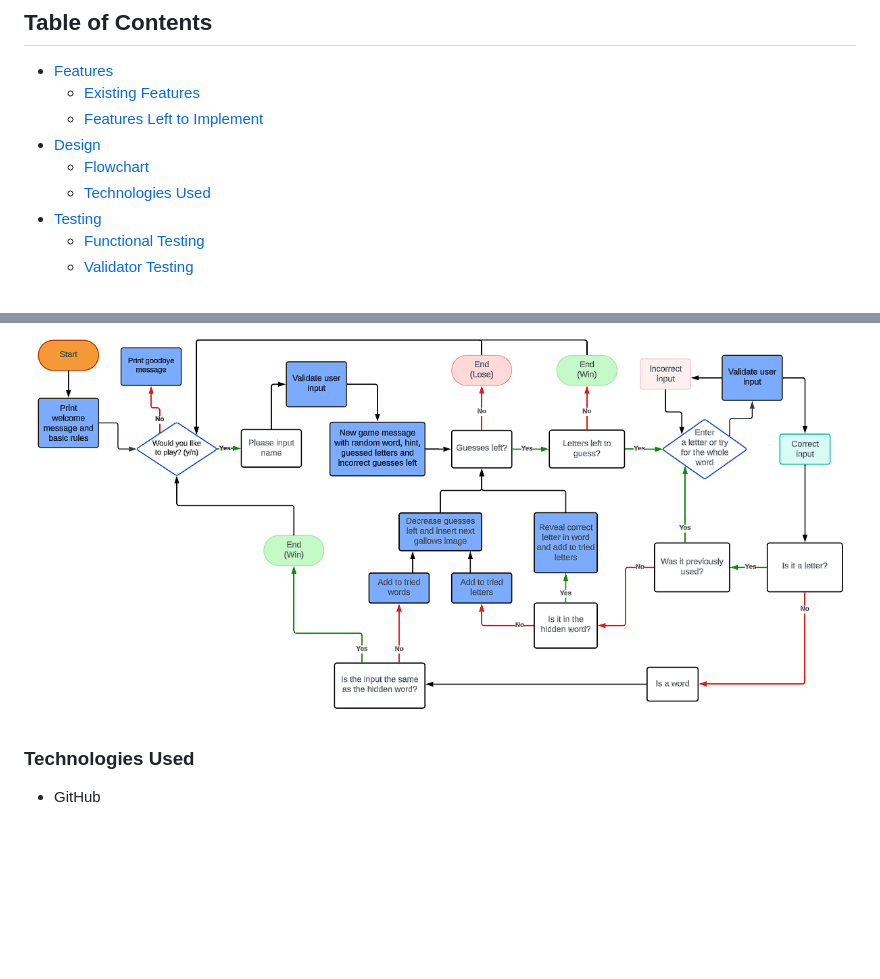
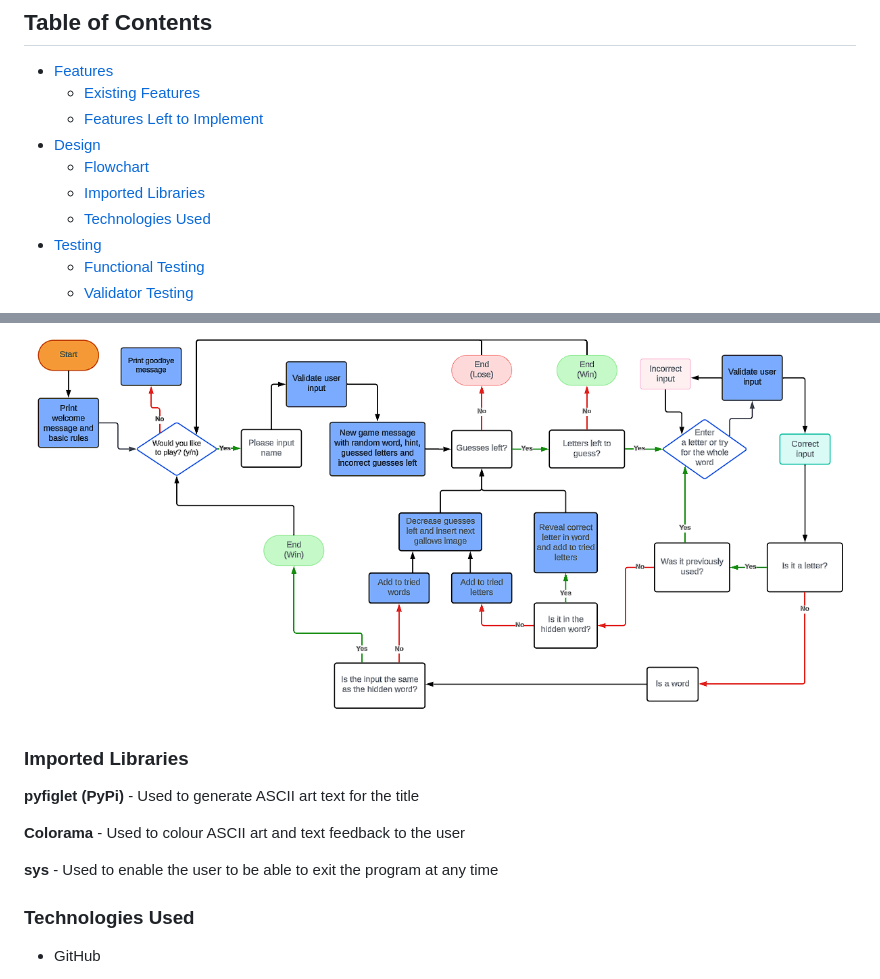
Before and after one commit to RobynSoar/hangman, a Markdown page: README.md, 2 parts joined by grey strips. Rendered like a GitHub page; blank space fills up the shorter version.

Commit message:
Add imported libraries with imports used and why to README

```diff
--- a/README.md
+++ b/README.md
@@ -26,6 +26,7 @@ View the live site [here](https://robyn-hangman-b1356368c517.herokuapp.com/)
     - [Features Left to Implement](#features-left-to-implement)
 - [Design](#design)
     - [Flowchart](#flowchart)
+    - [Imported Libraries](#imported-libraries)
     - [Technologies Used](#technologoies-used)
 - [Testing](#testing)
     - [Functional Testing](#functional-testing)
@@ -58,6 +59,14 @@ View the live site [here](https://robyn-hangman-b1356368c517.herokuapp.com/)
 This aids the creation of the game by showing validators for user input, where functions are needed as well as game end points.
 
 ![Hangman flowchart using Lucidchart](documentation/flowchart/hangman-flowchart.png)
+
+### Imported Libraries
+
+__pyfiglet (PyPi)__ - Used to generate ASCII art text for the title
+
+__Colorama__ - Used to colour ASCII art and text feedback to the user
+
+__sys__ - Used to enable the user to be able to exit the program at any time
 
 ### Technologies Used
 
```
